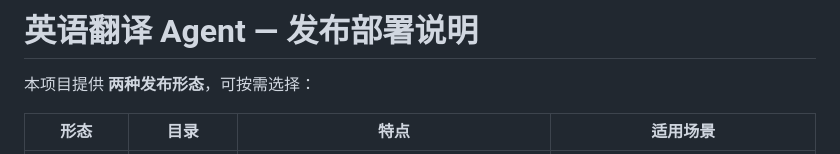
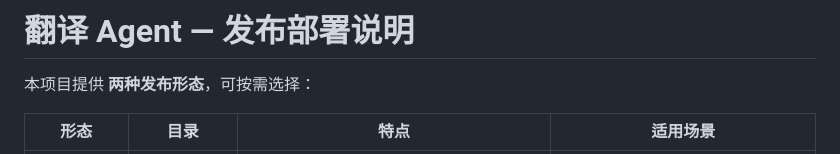
Before and after one commit to liumikepro-commit/liu, a Markdown page: README.md, the part around the change. Drawn GitHub-style.

```diff
--- a/README.md
+++ b/README.md
@@ -1,4 +1,4 @@
-# 英语翻译 Agent — 发布部署说明
+# 翻译 Agent — 发布部署说明
 
 本项目提供 **两种发布形态**，可按需选择：
 
```
